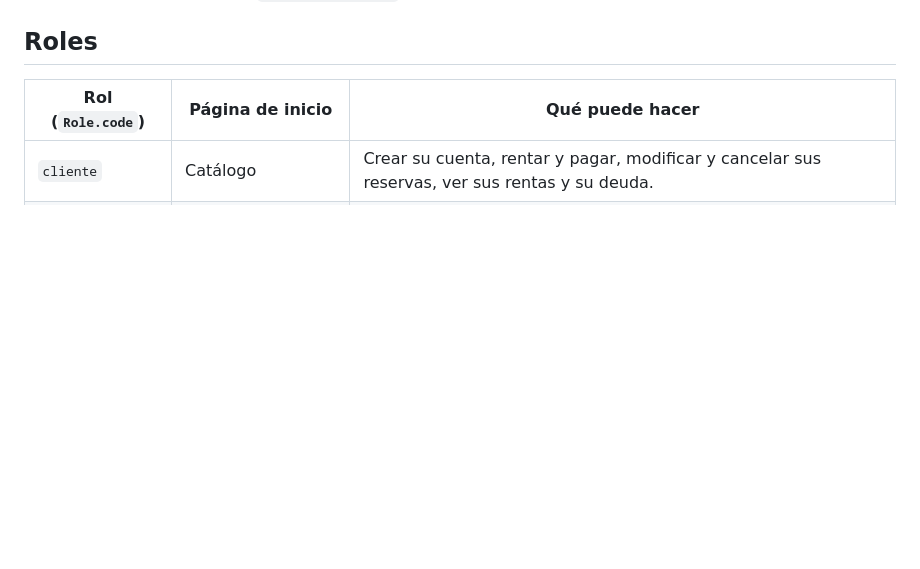
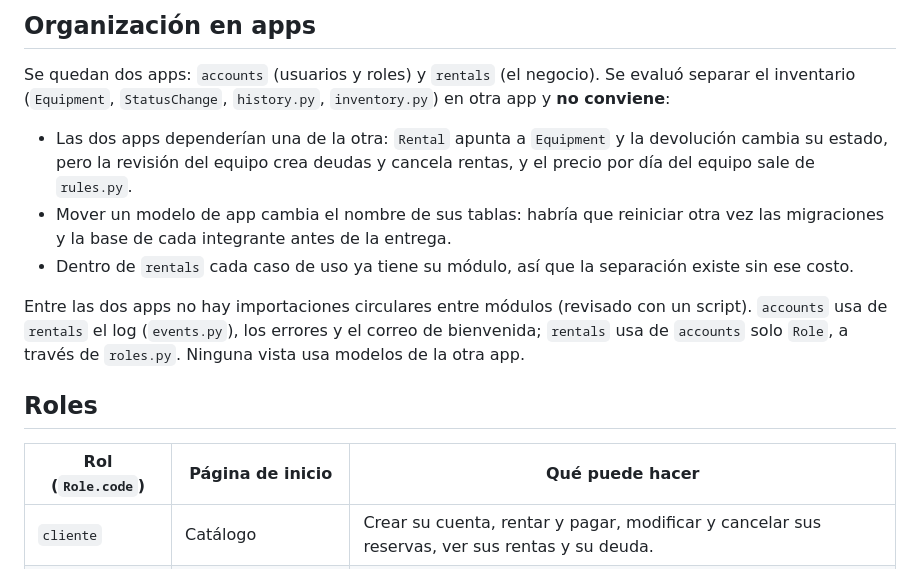
Before and after one commit to peterteranb/astra-rent-system, a Markdown page: docs/arquitectura.md, the part around one of its changes. GitHub-like rendering; blank space fills up the shorter version.

```diff
--- a/docs/arquitectura.md
+++ b/docs/arquitectura.md
@@ -30,3 +69,12 @@ flowchart LR
+## Organización en apps
+
+Se quedan dos apps: `accounts` (usuarios y roles) y `rentals` (el negocio). Se evaluó separar el inventario (`Equipment`, `StatusChange`, `history.py`, `inventory.py`) en otra app y **no conviene**:
+
+- Las dos apps dependerían una de la otra: `Rental` apunta a `Equipment` y la devolución cambia su estado, pero la revisión del equipo crea deudas y cancela rentas, y el precio por día del equipo sale de `rules.py`.
+- Mover un modelo de app cambia el nombre de sus tablas: habría que reiniciar otra vez las migraciones y la base de cada integrante antes de la entrega.
+- Dentro de `rentals` cada caso de uso ya tiene su módulo, así que la separación existe sin ese costo.
+
+Entre las dos apps no hay importaciones circulares entre módulos (revisado con un script). `accounts` usa de `rentals` el log (`events.py`), los errores y el correo de bienvenida; `rentals` usa de `accounts` solo `Role`, a través de `roles.py`. Ninguna vista usa modelos de la otra app.
 
 ## Roles
 
```
Also changed, not shown: other parts of docs/arquitectura.md (+39 -0 lines).
